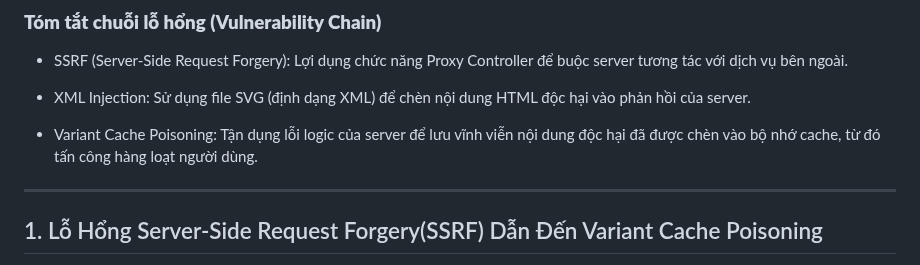
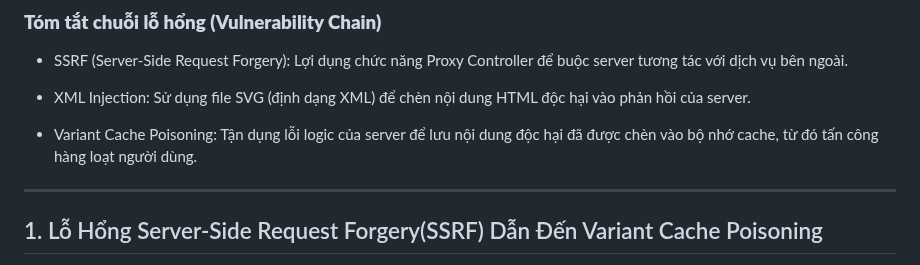
Before and after one commit to thewindghost/thewindghost.github.io, a Markdown page: posts/SSRF-induced-Cache-Poisoning-Logic-Bug-vi.md, the part around the change. GitHub-like rendering.

```diff
--- a/posts/SSRF-induced-Cache-Poisoning-Logic-Bug-vi.md
+++ b/posts/SSRF-induced-Cache-Poisoning-Logic-Bug-vi.md
@@ -14,7 +14,7 @@ Lỗ hổng SSRF ban đầu bị đánh giá thấp (P5) do có bộ lọc chặ
 
 - XML Injection: Sử dụng file SVG (định dạng XML) để chèn nội dung HTML độc hại vào phản hồi của server.
 
-- Variant Cache Poisoning: Tận dụng lỗi logic của server để lưu vĩnh viễn nội dung độc hại đã được chèn vào bộ nhớ cache, từ đó tấn công hàng loạt người dùng.
+- Variant Cache Poisoning: Tận dụng lỗi logic của server để lưu nội dung độc hại đã được chèn vào bộ nhớ cache, từ đó tấn công hàng loạt người dùng.
 
 ---
 ## 1. Lỗ Hổng Server-Side Request Forgery(SSRF) Dẫn Đến Variant Cache Poisoning
```
